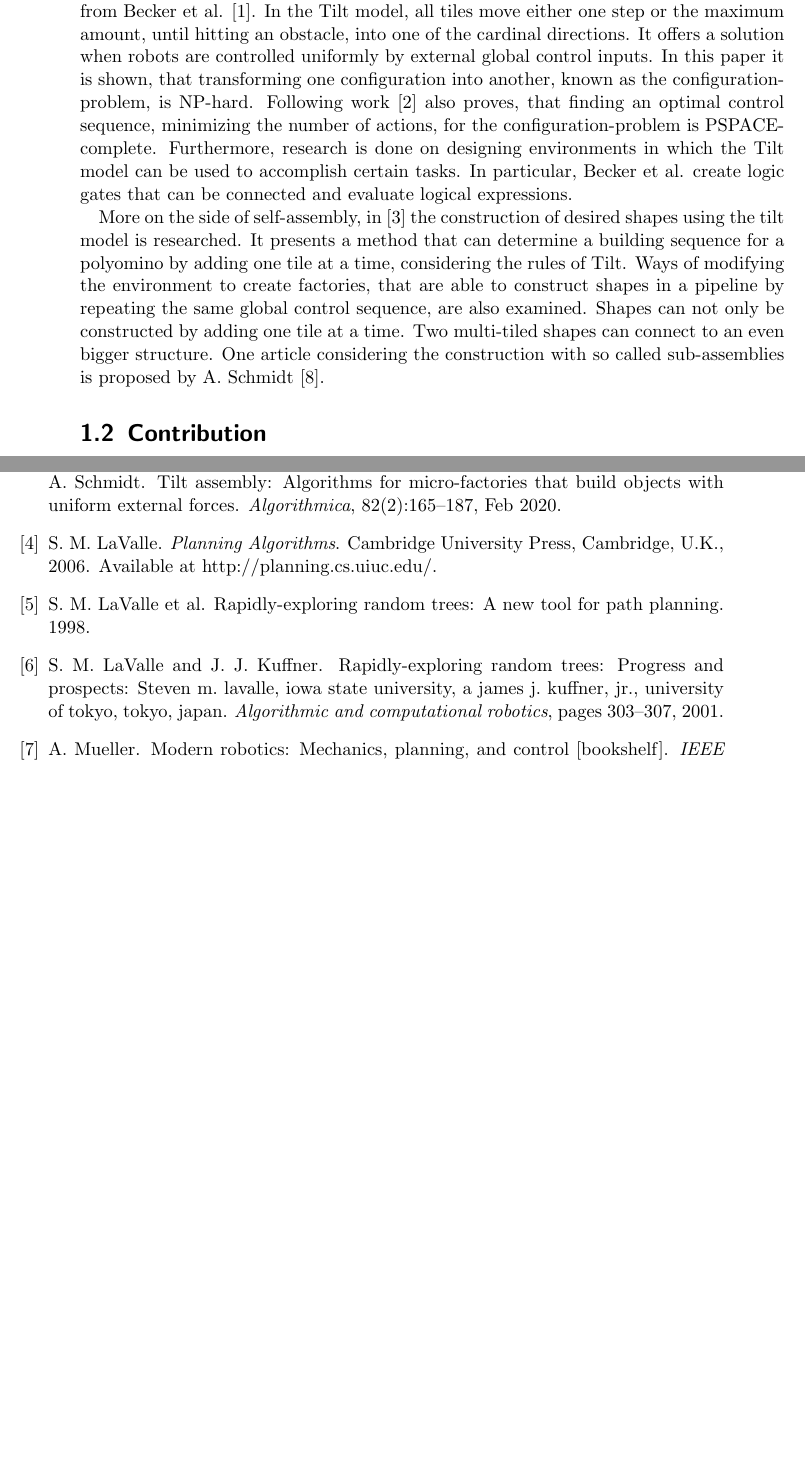
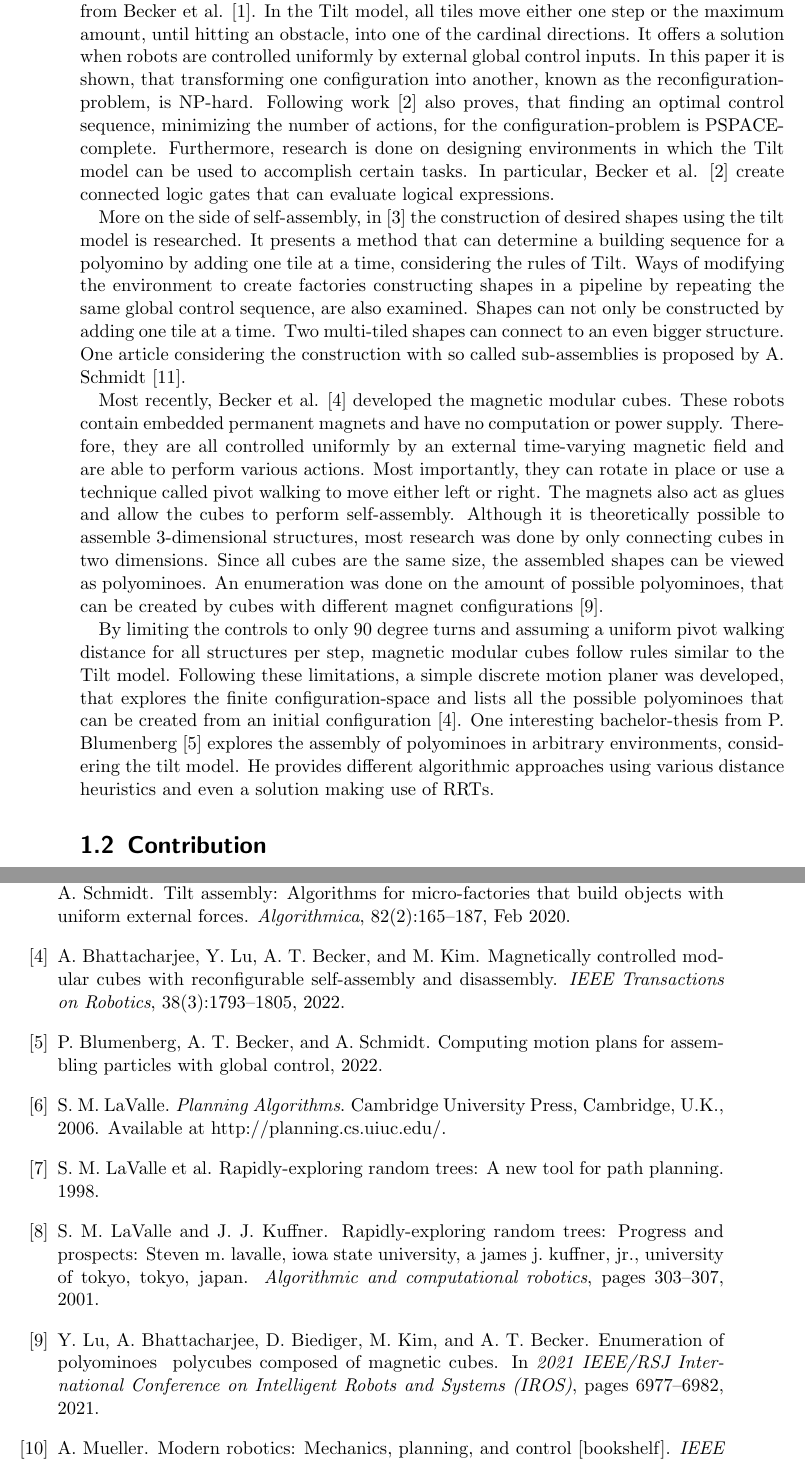
Before and after one commit to RoboticSwarmControl/2024MagneticCubes, a LaTeX thesis (thesis/thesis.tex, which reads thesis/chapters/01-introduction.tex): two parts of pages 12 and 15 of 15 before the commit and two parts of pages 12 and 15 of 16 after it, joined at a grey line, cut so that both start at the same text, the shorter picture padded with empty space. Compiled offline with pdfLaTeX.

Commit message:
relatedworksection done

```diff
--- a/thesis/chapters/01-introduction.tex
+++ b/thesis/chapters/01-introduction.tex
@@ -31,19 +31,31 @@ However, he considers this process as nondeterministic, so there is no exact ins
 One model more related to the here used magnetic modular cubes is the Tilt model from Becker et al. \cite{Becker2014_SP}.
 In the Tilt model, all tiles move either one step or the maximum amount, until hitting an obstacle, into one of the cardinal directions.
 It offers a solution when robots are controlled uniformly by external global control inputs.
-In this paper it is shown, that transforming one configuration into another, known as the configuration-problem, is NP-hard.
+In this paper it is shown, that transforming one configuration into another, known as the reconfiguration-problem, is NP-hard.
 Following work \cite{Becker2014} also proves, that finding an optimal control sequence, minimizing the number of actions, for the configuration-problem is PSPACE-complete.
 Furthermore, research is done on designing environments in which the Tilt model can be used to accomplish certain tasks.
-In particular, Becker et al. create logic gates that can be connected and evaluate logical expressions.
+In particular, Becker et al. \cite{Becker2014} create connected logic gates that can evaluate logical expressions.
 
 More on the side of self-assembly, in \cite{Fekete2020} the construction of desired shapes using the tilt model is researched.
 It presents a method that can determine a building sequence for a polyomino by adding one tile at a time, considering the rules of Tilt.
-Ways of modifying the environment to create factories, that are able to construct shapes in a pipeline by repeating the same global control sequence, are also examined.
+Ways of modifying the environment to create factories constructing shapes in a pipeline by repeating the same global control sequence, are also examined.
 Shapes can not only be constructed by adding one tile at a time.
 Two multi-tiled shapes can connect to an even bigger structure.
 One article considering the construction with so called sub-assemblies is proposed by A. Schmidt \cite{Schmidt2018}.
 
+Most recently, Becker et al. \cite{Becker2022} developed the magnetic modular cubes.
+These robots contain embedded permanent magnets and have no computation or power supply.
+Therefore, they are all controlled uniformly by an external time-varying magnetic field and are able to perform various actions.
+Most importantly, they can rotate in place or use a technique called pivot walking to move either left or right.
+The magnets also act as glues and allow the cubes to perform self-assembly.
+Although it is theoretically possible to assemble 3-dimensional structures, most research was done by only connecting cubes in two dimensions.
+Since all cubes are the same size, the assembled shapes can be viewed as polyominoes.
+An enumeration was done on the amount of possible polyominoes, that can be created by cubes with different magnet configurations \cite{Becker2021}.
 
+By limiting the controls to only 90 degree turns and assuming a uniform pivot walking distance for all structures per step, magnetic modular cubes follow rules similar to the Tilt model.
+Following these limitations, a simple discrete motion planer was developed, that explores the finite configuration-space and lists all the possible polyominoes that can be created from an initial configuration \cite{Becker2022}.
+One interesting bachelor-thesis from P. Blumenberg \cite{Blumenberg2022} explores the assembly of polyominoes in arbitrary environments, considering the tilt model.
+He provides different algorithmic approaches using various distance heuristics and even a solution making use of RRTs.
 
 
 
```
Also changed, not shown: thesis/bibliography.bib (+6 -0 lines), thesis/thesis.pdf.
